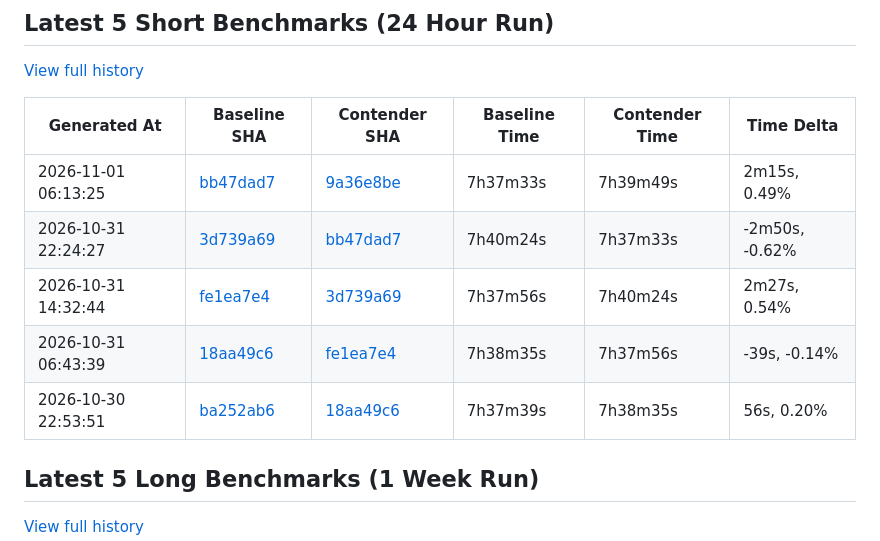
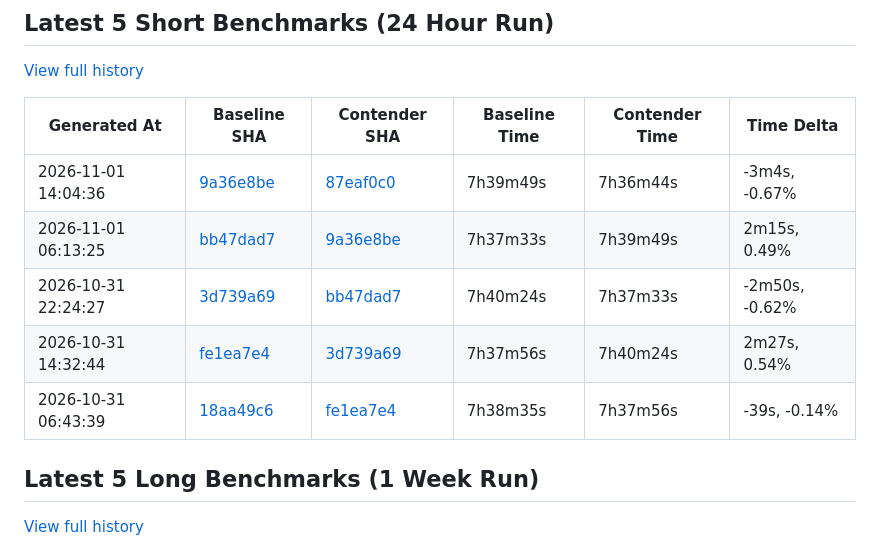
Before and after one commit to status-im/nimbus-eth1-benchmarks, a Markdown page: README.md, the part around the change. Rendered like a GitHub page.

Commit message:
chore: update short benchmark Readme

```diff
--- a/README.md
+++ b/README.md
@@ -12,11 +12,11 @@ This repository contains various eth1 import benchmark metrics.
 
 | Generated At | Baseline SHA | Contender SHA | Baseline Time | Contender Time | Time Delta |
 |--------------|--------------|---------------|---------------|----------------|------------|
+| 2026-11-01 14:04:36 | [9a36e8be](https://github.com/status-im/nimbus-eth1/commit/9a36e8be) | [87eaf0c0](https://github.com/status-im/nimbus-eth1/compare/9a36e8be...87eaf0c0) | 7h39m49s | 7h36m44s | -3m4s, -0.67% |
 | 2026-11-01 06:13:25 | [bb47dad7](https://github.com/status-im/nimbus-eth1/commit/bb47dad7) | [9a36e8be](https://github.com/status-im/nimbus-eth1/compare/bb47dad7...9a36e8be) | 7h37m33s | 7h39m49s | 2m15s, 0.49% |
 | 2026-10-31 22:24:27 | [3d739a69](https://github.com/status-im/nimbus-eth1/commit/3d739a69) | [bb47dad7](https://github.com/status-im/nimbus-eth1/compare/3d739a69...bb47dad7) | 7h40m24s | 7h37m33s | -2m50s, -0.62% |
 | 2026-10-31 14:32:44 | [fe1ea7e4](https://github.com/status-im/nimbus-eth1/commit/fe1ea7e4) | [3d739a69](https://github.com/status-im/nimbus-eth1/compare/fe1ea7e4...3d739a69) | 7h37m56s | 7h40m24s | 2m27s, 0.54% |
 | 2026-10-31 06:43:39 | [18aa49c6](https://github.com/status-im/nimbus-eth1/commit/18aa49c6) | [fe1ea7e4](https://github.com/status-im/nimbus-eth1/compare/18aa49c6...fe1ea7e4) | 7h38m35s | 7h37m56s | -39s, -0.14% |
-| 2026-10-30 22:53:51 | [ba252ab6](https://github.com/status-im/nimbus-eth1/commit/ba252ab6) | [18aa49c6](https://github.com/status-im/nimbus-eth1/compare/ba252ab6...18aa49c6) | 7h37m39s | 7h38m35s | 56s, 0.20% |
 
 ## Latest 5 Long Benchmarks (1 Week Run)
 
```
Also changed, not shown: assets/benchmark-trend.png, 1 other file.
